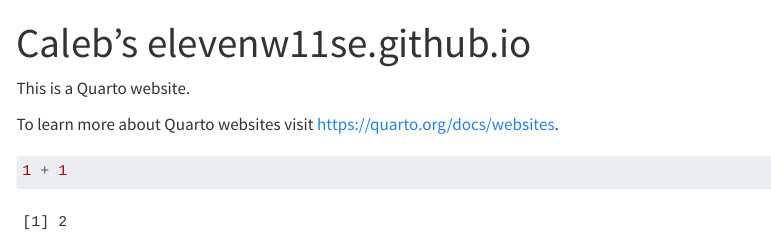
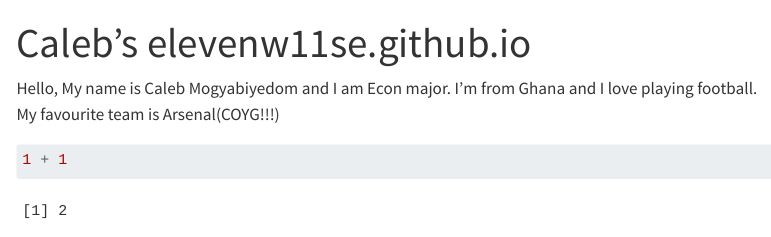
Before and after one commit to elevenw11se/elevenw11se.github.io, a Quarto document (index.qmd): the page in a window 1100 px wide, from its top. Rendered offline with R 4.5, knitr and Pandoc in place of Quarto, with nearby package versions; menus at the side of the page are left out.

Commit message:
in progress

````diff
--- a/index.qmd
+++ b/index.qmd
@@ -1,10 +1,10 @@
 ---
 title: "Caleb's  elevenw11se.github.io"
 ---
+Hello,
+My name is Caleb Mogyabiyedom and I am Econ major. I'm from Ghana and I love playing football. My favourite team is Arsenal(COYG!!!)
 
-This is a Quarto website.
 
-To learn more about Quarto websites visit <https://quarto.org/docs/websites>.
 
 ```{r}
 1 + 1
````
